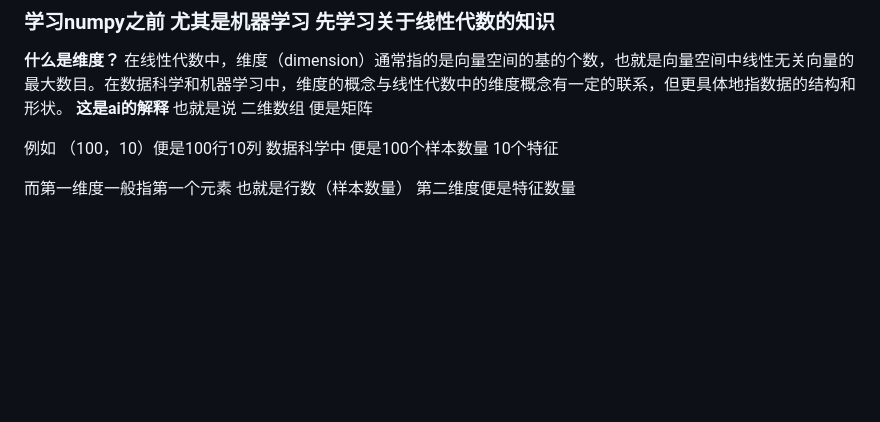
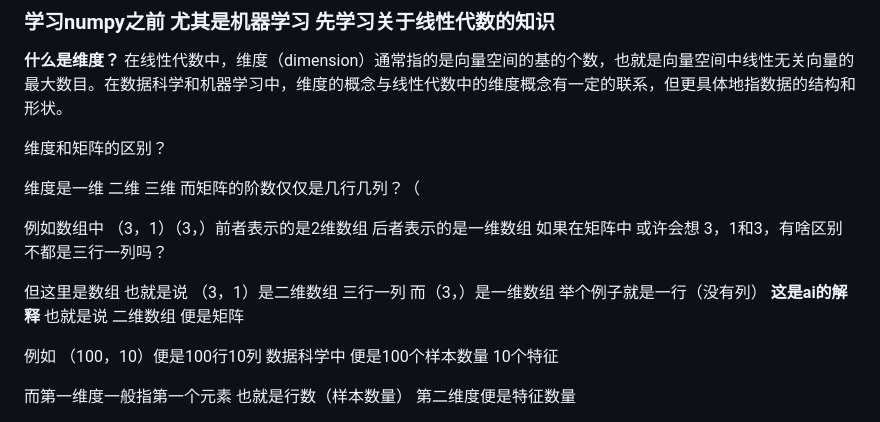
Before and after one commit to TomoriNaoiy/TomoriNaoiy, a Markdown page: numpy.md, the part around the change. GitHub-like rendering; blank space fills up the shorter version.

```diff
--- a/numpy.md
+++ b/numpy.md
@@ -7,6 +7,15 @@ Numpy是Python中用于科学计算的核心库。它提供了高性能的多维
 ### 学习numpy之前 尤其是机器学习 先学习关于线性代数的知识
 **什么是维度？**
 在线性代数中，维度（dimension）通常指的是向量空间的基的个数，也就是向量空间中线性无关向量的最大数目。在数据科学和机器学习中，维度的概念与线性代数中的维度概念有一定的联系，但更具体地指数据的结构和形状。
+
+维度和矩阵的区别？
+
+维度是一维 二维 三维 而矩阵的阶数仅仅是几行几列？（
+
+例如数组中 （3，1）（3，）前者表示的是2维数组 后者表示的是一维数组
+如果在矩阵中 或许会想 3，1和3，有啥区别 不都是三行一列吗？
+
+但这里是数组 也就是说 （3，1）是二维数组 三行一列 而（3，）是一维数组 举个例子就是一行（没有列）
 **这是ai的解释**
 也就是说 二维数组 便是矩阵
 
```
